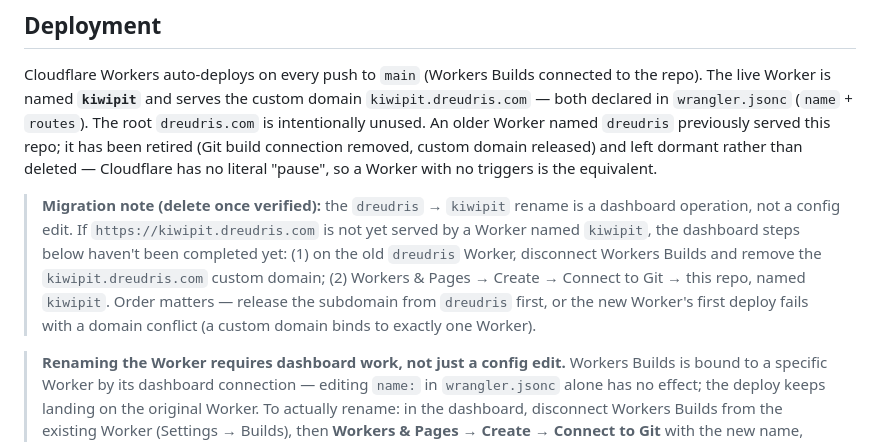
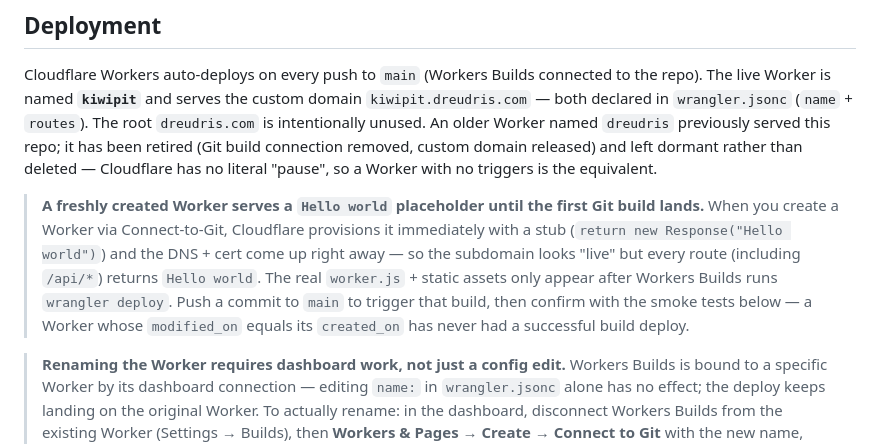
Before and after one commit to dreudris/kiwipit, a Markdown page: CLAUDE.md, the part around the change. Rendered like a GitHub page.

Commit message:
Replace migration note with permanent placeholder-deploy gotcha
kiwipit.dreudris.com is verified live (Solana + EVM proxies + static
index.html all serving). Drop the delete-once-verified migration note;
keep the reusable lesson: a Connect-to-Git Worker serves a Hello world
stub until the first Workers Build deploys the repo.

Co-Authored-By: Claude Opus 4.8 <noreply@anthropic.com>

```diff
--- a/CLAUDE.md
+++ b/CLAUDE.md
@@ -157,7 +157,7 @@ All APIs are free, no API key required. CoinGecko provides USD prices for all ch
 
 Cloudflare Workers auto-deploys on every push to `main` (Workers Builds connected to the repo). The live Worker is named **`kiwipit`** and serves the custom domain `kiwipit.dreudris.com` — both declared in `wrangler.jsonc` (`name` + `routes`). The root `dreudris.com` is intentionally unused. An older Worker named `dreudris` previously served this repo; it has been retired (Git build connection removed, custom domain released) and left dormant rather than deleted — Cloudflare has no literal "pause", so a Worker with no triggers is the equivalent.
 
-> **Migration note (delete once verified):** the `dreudris` → `kiwipit` rename is a dashboard operation, not a config edit. If `https://kiwipit.dreudris.com` is not yet served by a Worker named `kiwipit`, the dashboard steps below haven't been completed yet: (1) on the old `dreudris` Worker, disconnect Workers Builds and remove the `kiwipit.dreudris.com` custom domain; (2) Workers & Pages → Create → Connect to Git → this repo, named `kiwipit`. Order matters — release the subdomain from `dreudris` first, or the new Worker's first deploy fails with a domain conflict (a custom domain binds to exactly one Worker).
+> **A freshly created Worker serves a `Hello world` placeholder until the first Git build lands.** When you create a Worker via Connect-to-Git, Cloudflare provisions it immediately with a stub (`return new Response("Hello world")`) and the DNS + cert come up right away — so the subdomain looks "live" but every route (including `/api/*`) returns `Hello world`. The real `worker.js` + static assets only appear after Workers Builds runs `wrangler deploy`. Push a commit to `main` to trigger that build, then confirm with the smoke tests below — a Worker whose `modified_on` equals its `created_on` has never had a successful build deploy.
 
 > **Renaming the Worker requires dashboard work, not just a config edit.** Workers Builds is bound to a specific Worker by its dashboard connection — editing `name:` in `wrangler.jsonc` alone has no effect; the deploy keeps landing on the original Worker. To actually rename: in the dashboard, disconnect Workers Builds from the existing Worker (Settings → Builds), then **Workers & Pages → Create → Connect to Git** with the new name, which provisions a fresh Worker. Move custom domains (e.g. `kiwipit.dreudris.com`) separately via Settings → Domains & Routes — they don't follow the rename, and releasing the domain from the old Worker first is required or the new Worker's deploy hits a domain conflict. Delete (or leave dormant) the old Worker once verified.
 
```
